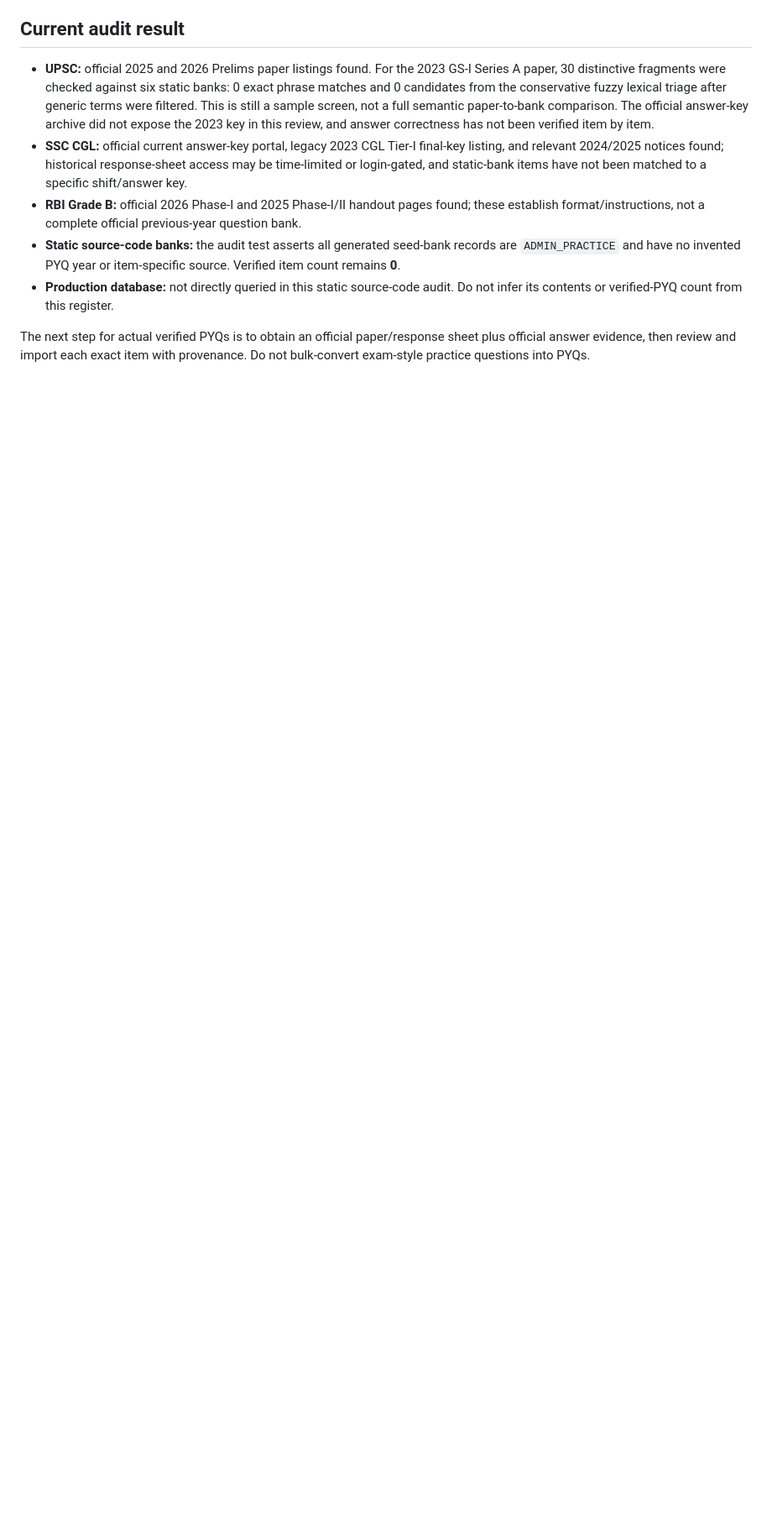
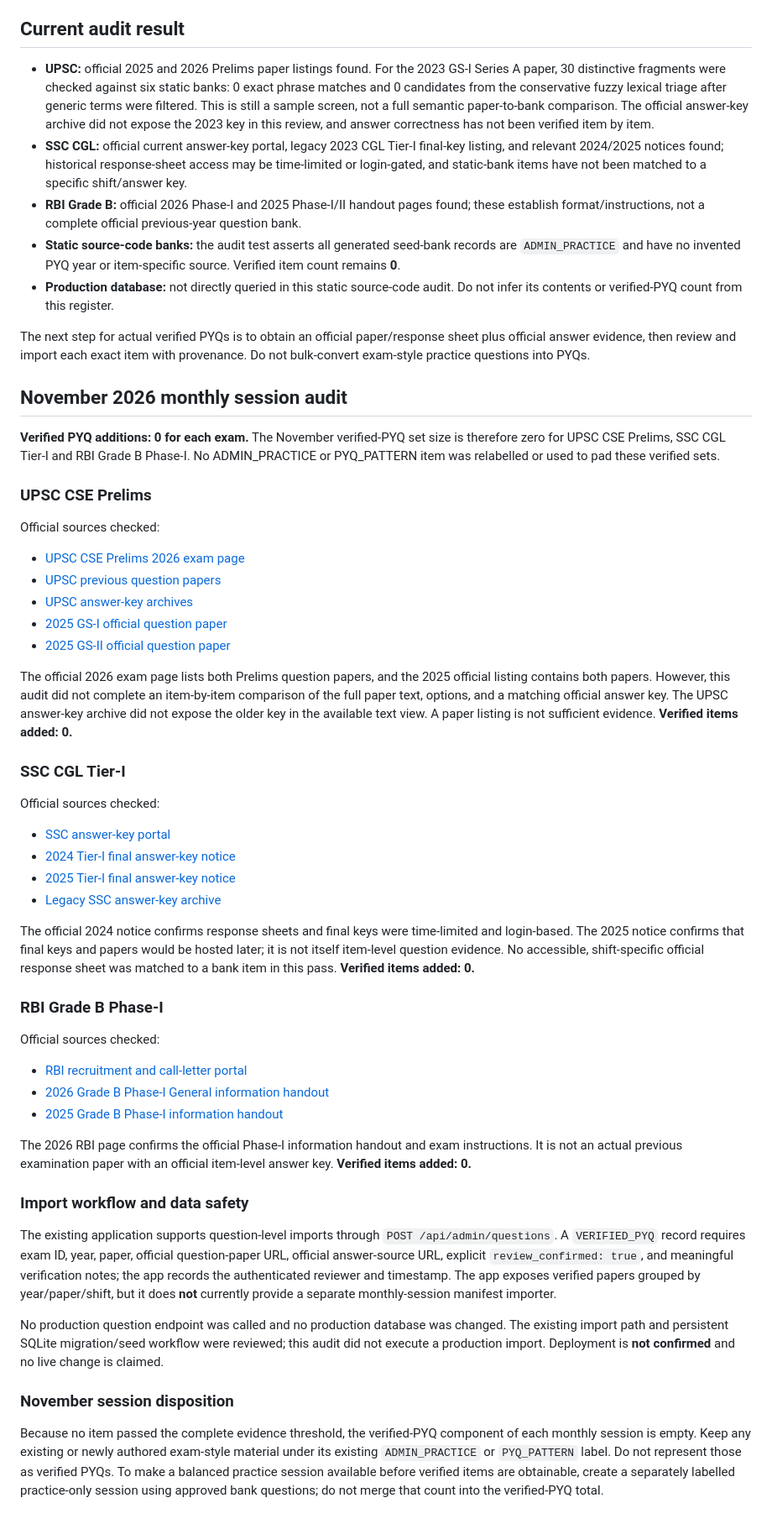
Before and after one commit to ayushkumthakur/exam.ai, a Markdown page: docs/pyq-source-verification.md, the part around the change. Shown at 84% size. Drawn GitHub-style; blank space fills up the shorter version.

Commit message:
docs: record November 2026 monthly PYQ audit

```diff
--- a/docs/pyq-source-verification.md
+++ b/docs/pyq-source-verification.md
@@ -64,3 +64,48 @@ A case-insensitive literal search was run across `data/priority_question_bank.js
 - **Production database:** not directly queried in this static source-code audit. Do not infer its contents or verified-PYQ count from this register.
 
 The next step for actual verified PYQs is to obtain an official paper/response sheet plus official answer evidence, then review and import each exact item with provenance. Do not bulk-convert exam-style practice questions into PYQs.
+
+
+## November 2026 monthly session audit
+
+**Verified PYQ additions: 0 for each exam.** The November verified-PYQ set size is therefore zero for UPSC CSE Prelims, SSC CGL Tier-I and RBI Grade B Phase-I. No ADMIN_PRACTICE or PYQ_PATTERN item was relabelled or used to pad these verified sets.
+
+### UPSC CSE Prelims
+
+Official sources checked:
+- [UPSC CSE Prelims 2026 exam page](https://www.upsc.gov.in/examinations/Civil%20Services%20%28Preliminary%29%20Examination%2C%202026)
+- [UPSC previous question papers](https://www.upsc.gov.in/examinations/previous-question-papers)
+- [UPSC answer-key archives](https://www.upsc.gov.in/examinations/answer-key/archives)
+- [2025 GS-I official question paper](https://www.upsc.gov.in/sites/default/files/QP-CSP-25-GENERAL-STUDIES-PAPER-I-26052025.pdf)
+- [2025 GS-II official question paper](https://www.upsc.gov.in/sites/default/files/QP-CSP-25-GENERAL-STUDIES-PAPER-II-26052025.pdf)
+
+The official 2026 exam page lists both Prelims question papers, and the 2025 official listing contains both papers. However, this audit did not complete an item-by-item comparison of the full paper text, options, and a matching official answer key. The UPSC answer-key archive did not expose the older key in the available text view. A paper listing is not sufficient evidence. **Verified items added: 0.**
+
+### SSC CGL Tier-I
+
+Official sources checked:
+- [SSC answer-key portal](https://ssc.gov.in/home/answer-key)
+- [2024 Tier-I final answer-key notice](https://ssc.gov.in/api/attachment/uploads/masterData/NoticeBoards/Writeup_Final_Anwerkey_CGLE_2024_T1_191224.pdf)
+- [2025 Tier-I final answer-key notice](https://ssc.gov.in/api/attachment/uploads/masterData/NoticeBoards/writeup_181225.pdf)
+- [Legacy SSC answer-key archive](https://ssc.nic.in/Portal/AnswerKey)
+
+The official 2024 notice confirms response sheets and final keys were time-limited and login-based. The 2025 notice confirms that final keys and papers would be hosted later; it is not itself item-level question evidence. No accessible, shift-specific official response sheet was matched to a bank item in this pass. **Verified items added: 0.**
+
+### RBI Grade B Phase-I
+
+Official sources checked:
+- [RBI recruitment and call-letter portal](https://opportunities.rbi.org.in/Scripts/CallLetters.aspx)
+- [2026 Grade B Phase-I General information handout](https://opportunities.rbi.org.in/Scripts/bs_viewcontent.aspx?Id=5055)
+- [2025 Grade B Phase-I information handout](https://opportunities.rbi.org.in/scripts/bs_viewcontent.aspx?Id=4758)
+
+The 2026 RBI page confirms the official Phase-I information handout and exam instructions. It is not an actual previous examination paper with an official item-level answer key. **Verified items added: 0.**
+
+### Import workflow and data safety
+
+The existing application supports question-level imports through `POST /api/admin/questions`. A `VERIFIED_PYQ` record requires exam ID, year, paper, official question-paper URL, official answer-source URL, explicit `review_confirmed: true`, and meaningful verification notes; the app records the authenticated reviewer and timestamp. The app exposes verified papers grouped by year/paper/shift, but it does **not** currently provide a separate monthly-session manifest importer.
+
+No production question endpoint was called and no production database was changed. The existing import path and persistent SQLite migration/seed workflow were reviewed; this audit did not execute a production import. Deployment is **not confirmed** and no live change is claimed.
+
+### November session disposition
+
+Because no item passed the complete evidence threshold, the verified-PYQ component of each monthly session is empty. Keep any existing or newly authored exam-style material under its existing `ADMIN_PRACTICE` or `PYQ_PATTERN` label. Do not represent those as verified PYQs. To make a balanced practice session available before verified items are obtainable, create a separately labelled practice-only session using approved bank questions; do not merge that count into the verified-PYQ total.
```
